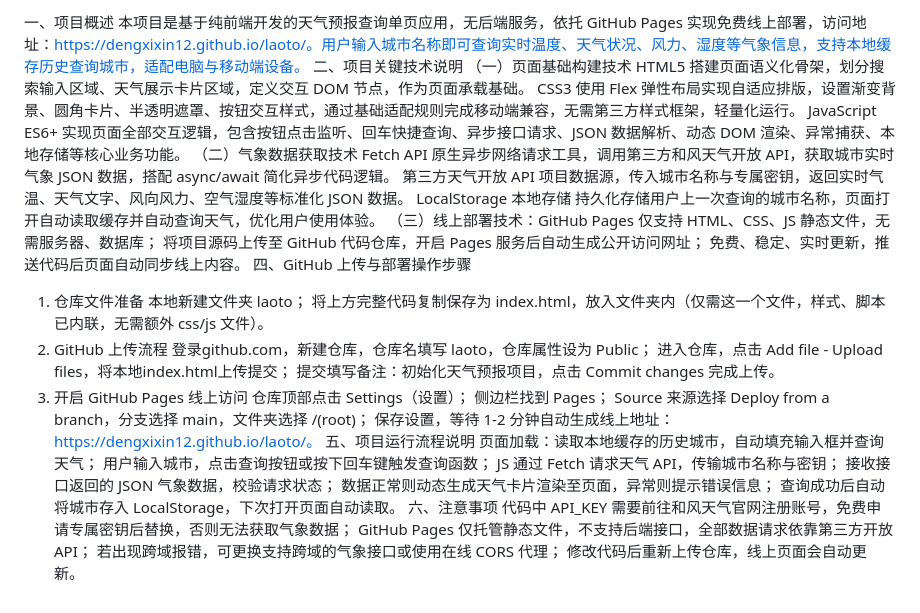
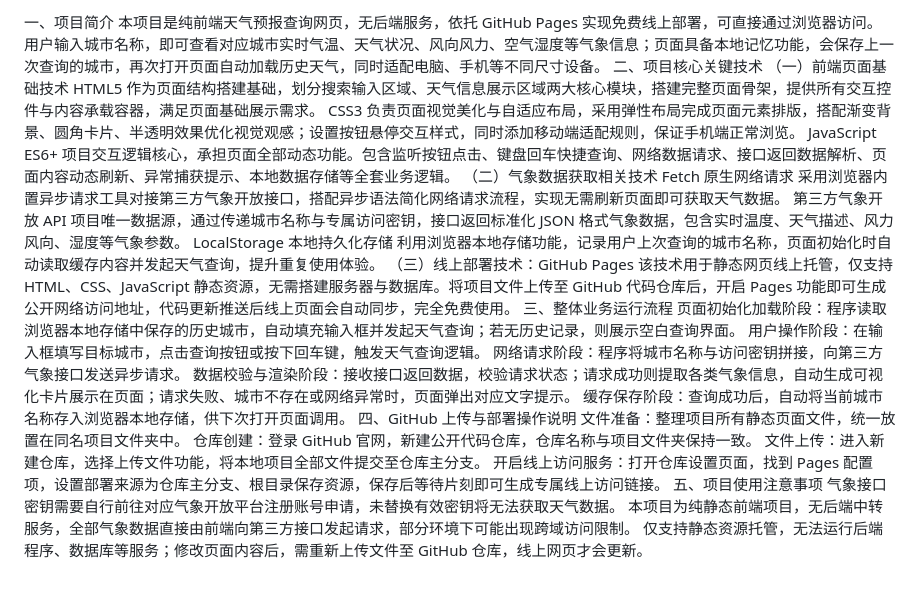
Before and after one commit to dengxixin12/laoto, a Markdown page: README.md, the part around the change. Rendered like a GitHub page.

```diff
--- a/README.md
+++ b/README.md
@@ -1,46 +1,34 @@
-一、项目概述
-本项目是基于纯前端开发的天气预报查询单页应用，无后端服务，依托 GitHub Pages 实现免费线上部署，访问地址：https://dengxixin12.github.io/laoto/。用户输入城市名称即可查询实时温度、天气状况、风力、湿度等气象信息，支持本地缓存历史查询城市，适配电脑与移动端设备。
-二、项目关键技术说明
-（一）页面基础构建技术
+一、项目简介
+本项目是纯前端天气预报查询网页，无后端服务，依托 GitHub Pages 实现免费线上部署，可直接通过浏览器访问。用户输入城市名称，即可查看对应城市实时气温、天气状况、风向风力、空气湿度等气象信息；页面具备本地记忆功能，会保存上一次查询的城市，再次打开页面自动加载历史天气，同时适配电脑、手机等不同尺寸设备。
+二、项目核心关键技术
+（一）前端页面基础技术
 HTML5
-搭建页面语义化骨架，划分搜索输入区域、天气展示卡片区域，定义交互 DOM 节点，作为页面承载基础。
+作为页面结构搭建基础，划分搜索输入区域、天气信息展示区域两大核心模块，搭建完整页面骨架，提供所有交互控件与内容承载容器，满足页面基础展示需求。
 CSS3
-使用 Flex 弹性布局实现自适应排版，设置渐变背景、圆角卡片、半透明遮罩、按钮交互样式，通过基础适配规则完成移动端兼容，无需第三方样式框架，轻量化运行。
+负责页面视觉美化与自适应布局，采用弹性布局完成页面元素排版，搭配渐变背景、圆角卡片、半透明效果优化视觉观感；设置按钮悬停交互样式，同时添加移动端适配规则，保证手机端正常浏览。
 JavaScript ES6+
-实现页面全部交互逻辑，包含按钮点击监听、回车快捷查询、异步接口请求、JSON 数据解析、动态 DOM 渲染、异常捕获、本地存储等核心业务功能。
-（二）气象数据获取技术
-Fetch API
-原生异步网络请求工具，调用第三方和风天气开放 API，获取城市实时气象 JSON 数据，搭配 async/await 简化异步代码逻辑。
-第三方天气开放 API
-项目数据源，传入城市名称与专属密钥，返回实时气温、天气文字、风向风力、空气湿度等标准化 JSON 数据。
-LocalStorage 本地存储
-持久化存储用户上一次查询的城市名称，页面打开自动读取缓存并自动查询天气，优化用户使用体验。
+项目交互逻辑核心，承担页面全部动态功能。包含监听按钮点击、键盘回车快捷查询、网络数据请求、接口返回数据解析、页面内容动态刷新、异常捕获提示、本地数据存储等全套业务逻辑。
+（二）气象数据获取相关技术
+Fetch 原生网络请求
+采用浏览器内置异步请求工具对接第三方气象开放接口，搭配异步语法简化网络请求流程，实现无需刷新页面即可获取天气数据。
+第三方气象开放 API
+项目唯一数据源，通过传递城市名称与专属访问密钥，接口返回标准化 JSON 格式气象数据，包含实时温度、天气描述、风力风向、湿度等气象参数。
+LocalStorage 本地持久化存储
+利用浏览器本地存储功能，记录用户上次查询的城市名称，页面初始化时自动读取缓存内容并发起天气查询，提升重复使用体验。
 （三）线上部署技术：GitHub Pages
-仅支持 HTML、CSS、JS 静态文件，无需服务器、数据库；
-将项目源码上传至 GitHub 代码仓库，开启 Pages 服务后自动生成公开访问网址；
-免费、稳定、实时更新，推送代码后页面自动同步线上内容。
-四、GitHub 上传与部署操作步骤
-1. 仓库文件准备
-本地新建文件夹 laoto；
-将上方完整代码复制保存为 index.html，放入文件夹内（仅需这一个文件，样式、脚本已内联，无需额外 css/js 文件）。
-2. GitHub 上传流程
-登录github.com，新建仓库，仓库名填写 laoto，仓库属性设为 Public；
-进入仓库，点击 Add file - Upload files，将本地index.html上传提交；
-提交填写备注：初始化天气预报项目，点击 Commit changes 完成上传。
-3. 开启 GitHub Pages 线上访问
-仓库顶部点击 Settings（设置）；
-侧边栏找到 Pages；
-Source 来源选择 Deploy from a branch，分支选择 main，文件夹选择 /(root)；
-保存设置，等待 1-2 分钟自动生成线上地址：https://dengxixin12.github.io/laoto/。
-五、项目运行流程说明
-页面加载：读取本地缓存的历史城市，自动填充输入框并查询天气；
-用户输入城市，点击查询按钮或按下回车键触发查询函数；
-JS 通过 Fetch 请求天气 API，传输城市名称与密钥；
-接收接口返回的 JSON 气象数据，校验请求状态；
-数据正常则动态生成天气卡片渲染至页面，异常则提示错误信息；
-查询成功后自动将城市存入 LocalStorage，下次打开页面自动读取。
-六、注意事项
-代码中 API_KEY 需要前往和风天气官网注册账号，免费申请专属密钥后替换，否则无法获取气象数据；
-GitHub Pages 仅托管静态文件，不支持后端接口，全部数据请求依靠第三方开放 API；
-若出现跨域报错，可更换支持跨域的气象接口或使用在线 CORS 代理；
-修改代码后重新上传仓库，线上页面会自动更新。
+该技术用于静态网页线上托管，仅支持 HTML、CSS、JavaScript 静态资源，无需搭建服务器与数据库。将项目文件上传至 GitHub 代码仓库后，开启 Pages 功能即可生成公开网络访问地址，代码更新推送后线上页面会自动同步，完全免费使用。
+三、整体业务运行流程
+页面初始化加载阶段：程序读取浏览器本地存储中保存的历史城市，自动填充输入框并发起天气查询；若无历史记录，则展示空白查询界面。
+用户操作阶段：在输入框填写目标城市，点击查询按钮或按下回车键，触发天气查询逻辑。
+网络请求阶段：程序将城市名称与访问密钥拼接，向第三方气象接口发送异步请求。
+数据校验与渲染阶段：接收接口返回数据，校验请求状态；请求成功则提取各类气象信息，自动生成可视化卡片展示在页面；请求失败、城市不存在或网络异常时，页面弹出对应文字提示。
+缓存保存阶段：查询成功后，自动将当前城市名称存入浏览器本地存储，供下次打开页面调用。
+四、GitHub 上传与部署操作说明
+文件准备：整理项目所有静态页面文件，统一放置在同名项目文件夹中。
+仓库创建：登录 GitHub 官网，新建公开代码仓库，仓库名称与项目文件夹保持一致。
+文件上传：进入新建仓库，选择上传文件功能，将本地项目全部文件提交至仓库主分支。
+开启线上访问服务：打开仓库设置页面，找到 Pages 配置项，设置部署来源为仓库主分支、根目录保存资源，保存后等待片刻即可生成专属线上访问链接。
+五、项目使用注意事项
+气象接口密钥需要自行前往对应气象开放平台注册账号申请，未替换有效密钥将无法获取天气数据。
+本项目为纯静态前端项目，无后端中转服务，全部气象数据直接由前端向第三方接口发起请求，部分环境下可能出现跨域访问限制。
+仅支持静态资源托管，无法运行后端程序、数据库等服务；修改页面内容后，需重新上传文件至 GitHub 仓库，线上网页才会更新。
```
